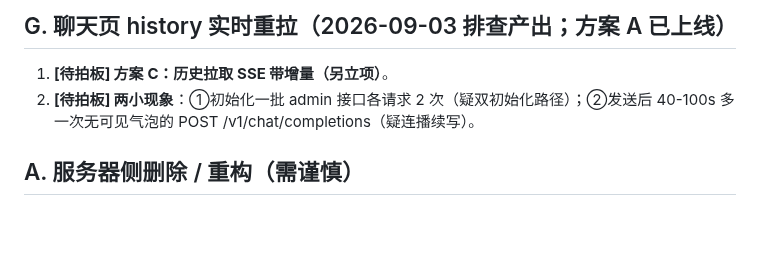
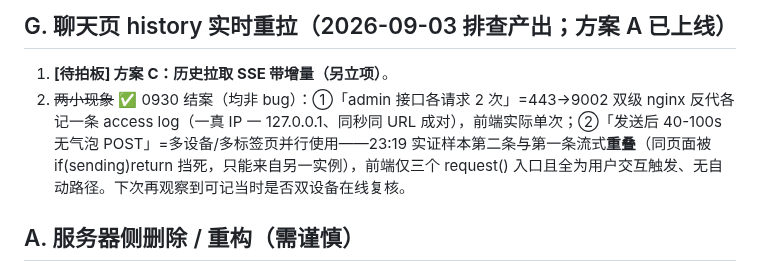
Before and after one commit to kejuanling/Heartbeat_Memory, a Markdown page: 工作流/05_遗留事项_待接手.md, the part around the change. Drawn GitHub-style; blank space fills up the shorter version.

Commit message:
工作记录 0930-13 V8枚举补diag排除(f13ac7a)+G2两现象结案(均非bug: 日志双记假象/多设备并行); 05看板V8/G2销项

```diff
--- a/工作流/05_遗留事项_待接手.md
+++ b/工作流/05_遗留事项_待接手.md
@@ -54,7 +54,7 @@
 ## G. 聊天页 history 实时重拉（2026-09-03 排查产出；方案 A 已上线）
 
 1. **[待拍板] 方案 C：历史拉取 SSE 带增量（另立项）**。
-2. **[待拍板] 两小现象**：①初始化一批 admin 接口各请求 2 次（疑双初始化路径）；②发送后 40-100s 多一次无可见气泡的 POST /v1/chat/completions（疑连播续写）。
+2. ~~两小现象~~ ✅ 0930 结案（均非 bug）：①「admin 接口各请求 2 次」=443→9002 双级 nginx 反代各记一条 access log（一真 IP 一 127.0.0.1、同秒同 URL 成对），前端实际单次；②「发送后 40-100s 无气泡 POST」=多设备/多标签页并行使用——23:19 实证样本第二条与第一条流式**重叠**（同页面被 if(sending)return 挡死，只能来自另一实例），前端仅三个 request() 入口且全为用户交互触发、无自动路径。下次再观察到可记当时是否双设备在线复核。
 
 ## A. 服务器侧删除 / 重构（需谨慎）
 
```
